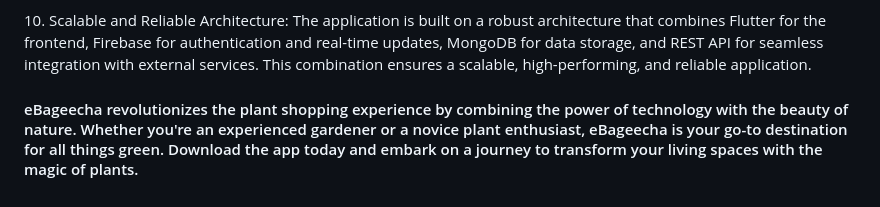
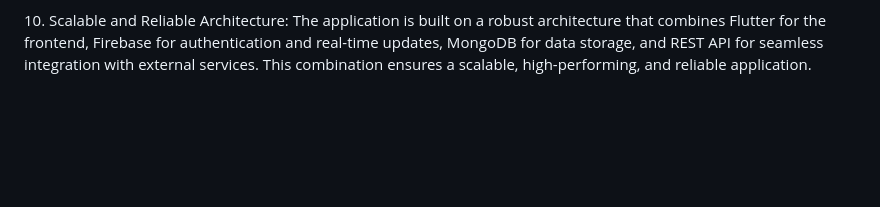
Before and after one commit to yashshukla0918/eBageecha, a Markdown page: README.md, the part around the change. GitHub-like rendering; blank space fills up the shorter version.

```diff
--- a/README.md
+++ b/README.md
@@ -22,5 +22,3 @@
 <p>9. Notifications and Alerts: eBageecha keeps users informed about new plant arrivals, exclusive offers, and personalized recommendations through push notifications and alerts. Users can stay up-to-date with the latest plant trends and never miss out on exciting opportunities.</p>
 
 <p>10. Scalable and Reliable Architecture: The application is built on a robust architecture that combines Flutter for the frontend, Firebase for authentication and real-time updates, MongoDB for data storage, and REST API for seamless integration with external services. This combination ensures a scalable, high-performing, and reliable application.</p>
-
-<h4>eBageecha revolutionizes the plant shopping experience by combining the power of technology with the beauty of nature. Whether you're an experienced gardener or a novice plant enthusiast, eBageecha is your go-to destination for all things green. Download the app today and embark on a journey to transform your living spaces with the magic of plants.</h4>
```
